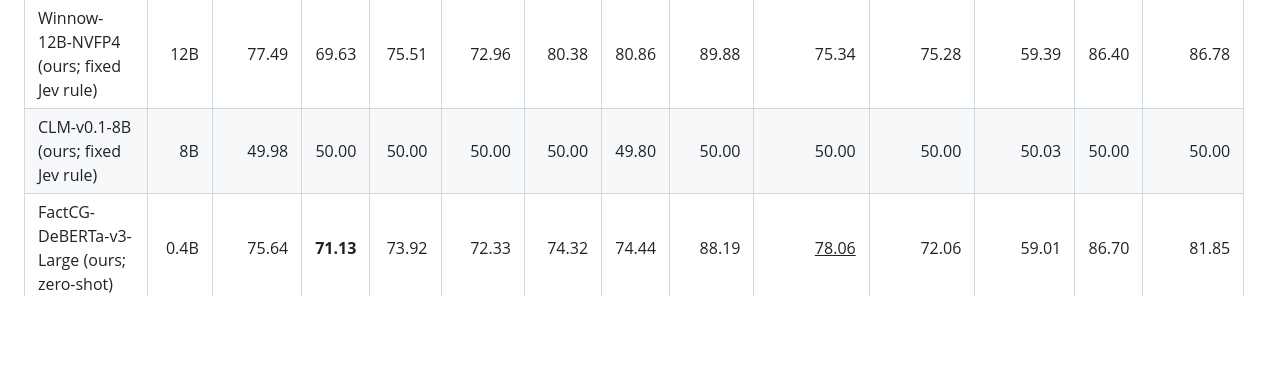
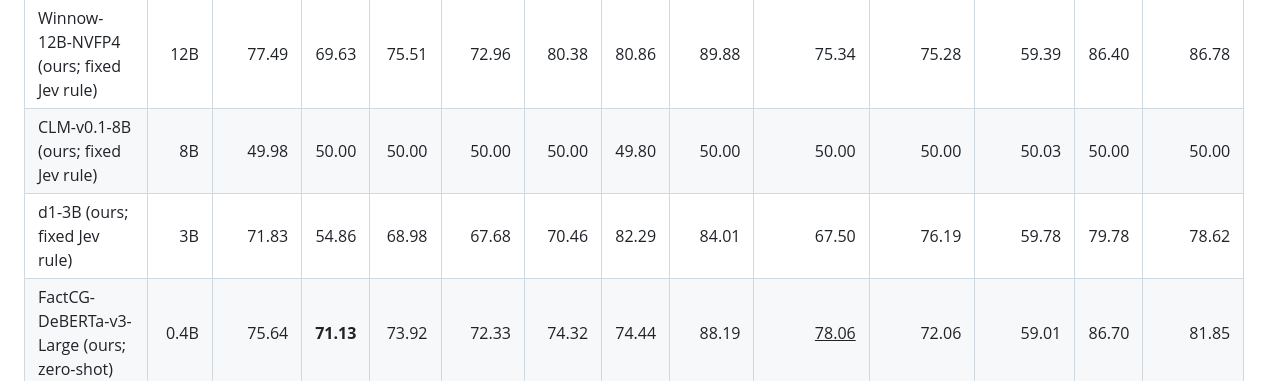
Before and after one commit to salvatore-bufi/jev_factcheck, a Markdown page: table.md, the part around the change. Rendered like a GitHub page; blank space fills up the shorter version.

```diff
--- a/table.md
+++ b/table.md
@@ -6,6 +6,7 @@
 | Winnow-12B-BF16 (ours; fixed Jev rule) | 12B | 76.99 | 72.12 | 72.93 | 73.48 | 80.29 | 77.42 | 90.10 | 75.67 | 74.12 | 59.02 | 84.82 | 86.96 |
 | Winnow-12B-NVFP4 (ours; fixed Jev rule) | 12B | 77.49 | 69.63 | 75.51 | 72.96 | 80.38 | 80.86 | 89.88 | 75.34 | 75.28 | 59.39 | 86.40 | 86.78 |
 | CLM-v0.1-8B (ours; fixed Jev rule) | 8B | 49.98 | 50.00 | 50.00 | 50.00 | 50.00 | 49.80 | 50.00 | 50.00 | 50.00 | 50.03 | 50.00 | 50.00 |
+| d1-3B (ours; fixed Jev rule) | 3B | 71.83 | 54.86 | 68.98 | 67.68 | 70.46 | 82.29 | 84.01 | 67.50 | 76.19 | 59.78 | 79.78 | 78.62 |
 | FactCG-DeBERTa-v3-Large (ours; zero-shot) | 0.4B | 75.64 | **71.13** | 73.92 | 72.33 | 74.32 | 74.44 | 88.19 | <u>78.06</u> | 72.06 | 59.01 | 86.70 | 81.85 |
 | Bespoke-Minicheck-7B | 7B | <u>77.4</u> | 65.5 | **77.8** | **76.0** | 78.3 | <u>83.0</u> | 88.0 | 75.3 | 77.7 | 59.2 | 86.7 | 84.0 |
 | Claude-3.5 Sonnet | - | 77.2 | 67.6 | 75.1 | 73.4 | **84.6** | 77.7 | 89.1 | 71.4 | 77.8 | <u>60.9</u> | 85.6 | <u>86.1</u> |
```
Also changed, not shown: ordered_table.md (+1 -0 lines).
